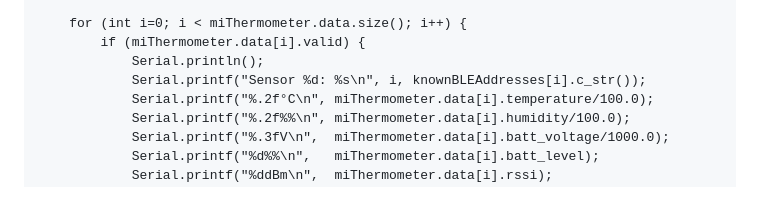
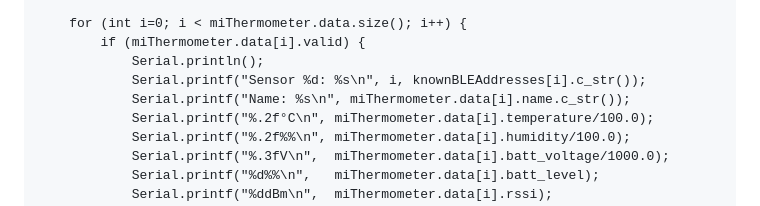
Before and after one commit to matthias-bs/ATC_MiThermometer, a Markdown page: README.md, the part around the change. Drawn GitHub-style.

```diff
--- a/README.md
+++ b/README.md
@@ -43,6 +43,7 @@ void loop() {
         if (miThermometer.data[i].valid) {
             Serial.println();
             Serial.printf("Sensor %d: %s\n", i, knownBLEAddresses[i].c_str());
+            Serial.printf("Name: %s\n", miThermometer.data[i].name.c_str());
             Serial.printf("%.2f°C\n", miThermometer.data[i].temperature/100.0);
             Serial.printf("%.2f%%\n", miThermometer.data[i].humidity/100.0);
             Serial.printf("%.3fV\n",  miThermometer.data[i].batt_voltage/1000.0);
```
